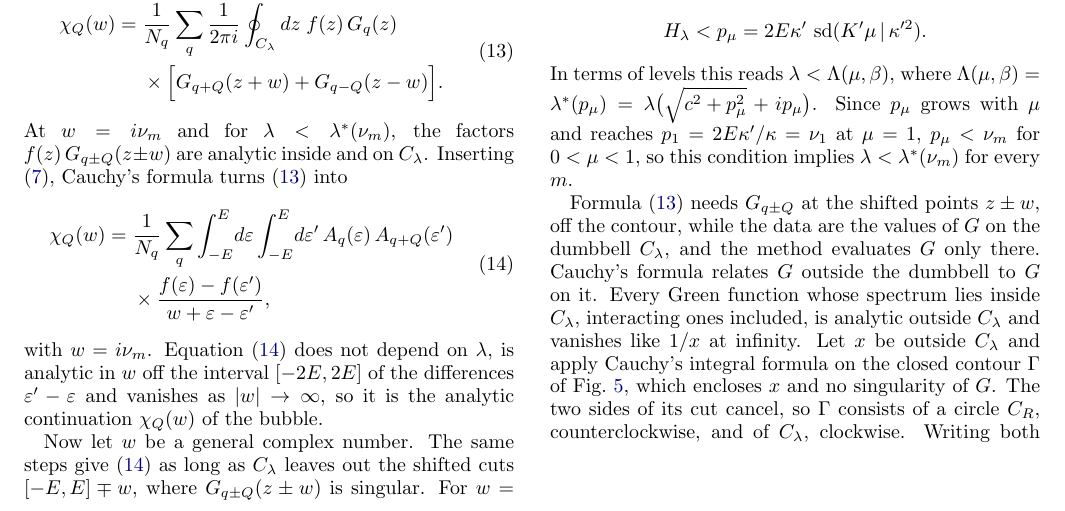
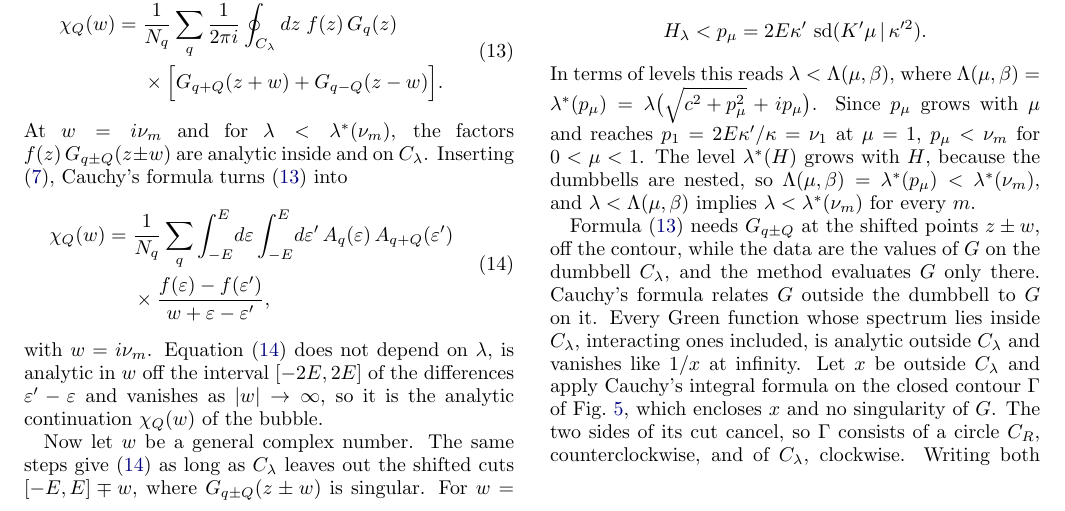
Before and after one commit to aleeschessari/markus_dumbbell_public, a LaTeX paper (ale_idea/bubble_tn_method.tex): part of page 4 of 14, cut so that both start at the same text. Compiled offline with pdfLaTeX.

Commit message:
II B: lambda* grows with H, hence Lambda < lambda*(nu_m)

```diff
--- a/ale_idea/bubble_tn_method.tex
+++ b/ale_idea/bubble_tn_method.tex
@@ -212,7 +212,7 @@ Now let $w$ be a general complex number. The same steps give \eqref{eq:spectral}
 \[
   H_\lambda<p_\mu=2E\kappa'\,\sd(K'\mu\,|\,\kappa'^2) .
 \]
-In terms of levels this reads $\lambda<\Lambda(\mu,\beta)$, where $\Lambda(\mu,\beta)=\lambda^*(p_\mu)=\lambda\big(\sqrt{c^2+p_\mu^2}+ip_\mu\big)$. Since $p_\mu$ grows with $\mu$ and reaches $p_1=2E\kappa'/\kappa=\nu_1$ at $\mu=1$, $p_\mu<\nu_m$ for $0<\mu<1$, so this condition implies $\lambda<\lambda^*(\nu_m)$ for every $m$.
+In terms of levels this reads $\lambda<\Lambda(\mu,\beta)$, where $\Lambda(\mu,\beta)=\lambda^*(p_\mu)=\lambda\big(\sqrt{c^2+p_\mu^2}+ip_\mu\big)$. Since $p_\mu$ grows with $\mu$ and reaches $p_1=2E\kappa'/\kappa=\nu_1$ at $\mu=1$, $p_\mu<\nu_m$ for $0<\mu<1$. The level $\lambda^*(H)$ grows with $H$, because the dumbbells are nested, so $\Lambda(\mu,\beta)=\lambda^*(p_\mu)<\lambda^*(\nu_m)$, and $\lambda<\Lambda(\mu,\beta)$ implies $\lambda<\lambda^*(\nu_m)$ for every $m$.
 
 \begin{figure}[t]
   \centering
```
Also changed, not shown: ale_idea/bubble_tn_method.pdf.
